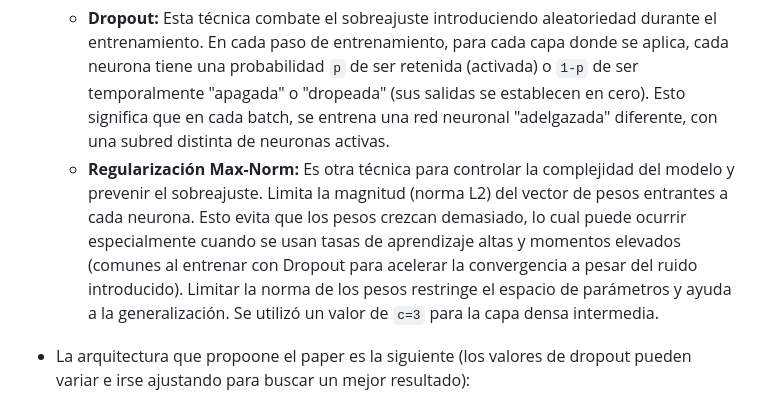
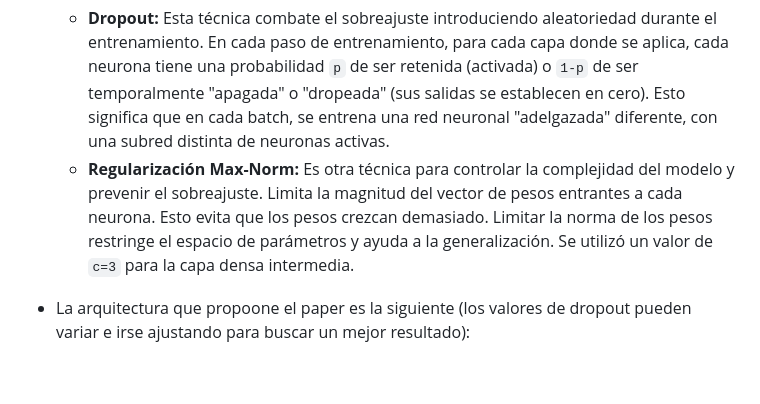
Before and after one commit to maugarciav/tc3002b-IA, a Markdown page: README.md, the part around the change. GitHub-like rendering; blank space fills up the shorter version.

Commit message:
Update README.md
upt

```diff
--- a/README.md
+++ b/README.md
@@ -143,7 +143,7 @@ El dataset utilizado en este proyecto es el "[Brain tumors 256x256](https://www.
 
 * **Técnicas de Regularización Implementadas:**
    * **Dropout:** Esta técnica combate el sobreajuste introduciendo aleatoriedad durante el entrenamiento. En cada paso de entrenamiento, para cada capa donde se aplica, cada neurona tiene una probabilidad `p` de ser retenida (activada) o `1-p` de ser temporalmente "apagada" o "dropeada" (sus salidas se establecen en cero). Esto significa que en cada batch, se entrena una red neuronal "adelgazada" diferente, con una subred distinta de neuronas activas.
-   * **Regularización Max-Norm:** Es otra técnica para controlar la complejidad del modelo y prevenir el sobreajuste. Limita la magnitud (norma L2) del vector de pesos entrantes a cada neurona. Esto evita que los pesos crezcan demasiado, lo cual puede ocurrir especialmente cuando se usan tasas de aprendizaje altas y momentos elevados (comunes al entrenar con Dropout para acelerar la convergencia a pesar del ruido introducido). Limitar la norma de los pesos restringe el espacio de parámetros y ayuda a la generalización. Se utilizó un valor de `c=3` para la capa densa intermedia.
+   * **Regularización Max-Norm:** Es otra técnica para controlar la complejidad del modelo y prevenir el sobreajuste. Limita la magnitud del vector de pesos entrantes a cada neurona. Esto evita que los pesos crezcan demasiado. Limitar la norma de los pesos restringe el espacio de parámetros y ayuda a la generalización. Se utilizó un valor de `c=3` para la capa densa intermedia.
 
 * La arquitectura que propoone el paper es la siguiente (los valores de dropout pueden variar e irse ajustando para buscar un mejor resultado):
 
```
